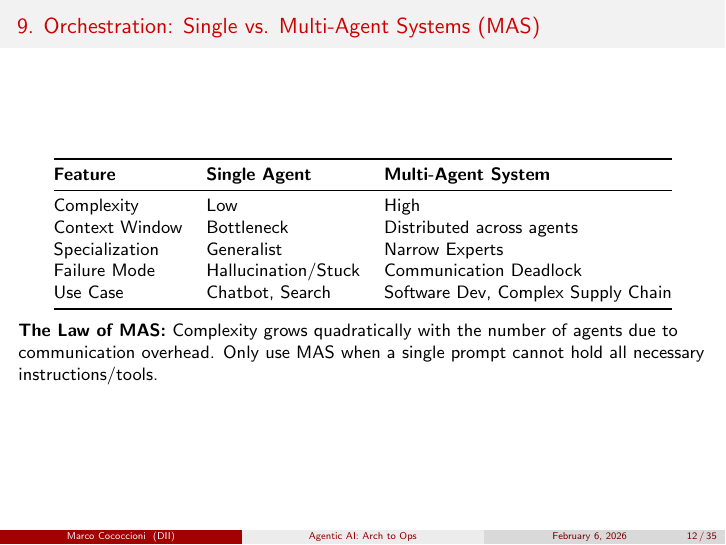
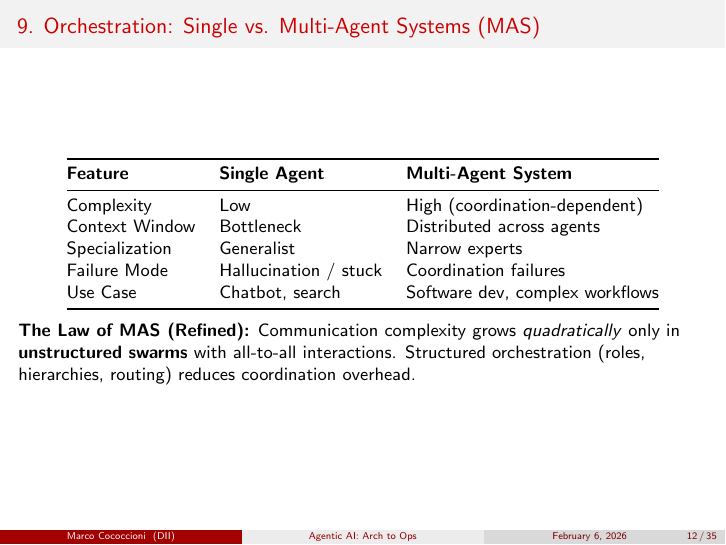
Before and after one commit to martinaspeciale/travel-agent-ai, LaTeX slides (agentic-ai-seai.tex.tex): page 12 of 35. Compiled offline with pdfLaTeX.

Commit message:
fix(orchestration): clarify quadratic complexity applies to unstructured MAS

```diff
--- a/agentic-ai-seai.tex.tex
+++ b/agentic-ai-seai.tex.tex
@@ -293,16 +293,19 @@
         \begin{tabular}{@{}lll@{}}
             \toprule
             \textbf{Feature} & \textbf{Single Agent} & \textbf{Multi-Agent System} \\ \midrule
-            Complexity & Low & High \\
+            Complexity & Low & High (coordination-dependent) \\
             Context Window & Bottleneck & Distributed across agents \\
-            Specialization & Generalist & Narrow Experts \\
-            Failure Mode & Hallucination/Stuck & Communication Deadlock \\
-            Use Case & Chatbot, Search & Software Dev, Complex Supply Chain \\ \bottomrule
+            Specialization & Generalist & Narrow experts \\
+            Failure Mode & Hallucination / stuck & Coordination failures \\
+            Use Case & Chatbot, search & Software dev, complex workflows \\ \bottomrule
         \end{tabular}
     \end{table}
 
-    \textbf{The Law of MAS:} Complexity grows quadratically with the number of agents due to communication overhead. Only use MAS when a single prompt cannot hold all necessary instructions/tools.
+    \textbf{The Law of MAS (Refined):}
+    Communication complexity grows \textit{quadratically} only in \textbf{unstructured swarms} with all-to-all interactions.
+    Structured orchestration (roles, hierarchies, routing) reduces coordination overhead.
 \end{frame}
+
 
 % SLIDE 12
 \begin{frame}{10. Pattern A: The Router (Gateway)}
```
